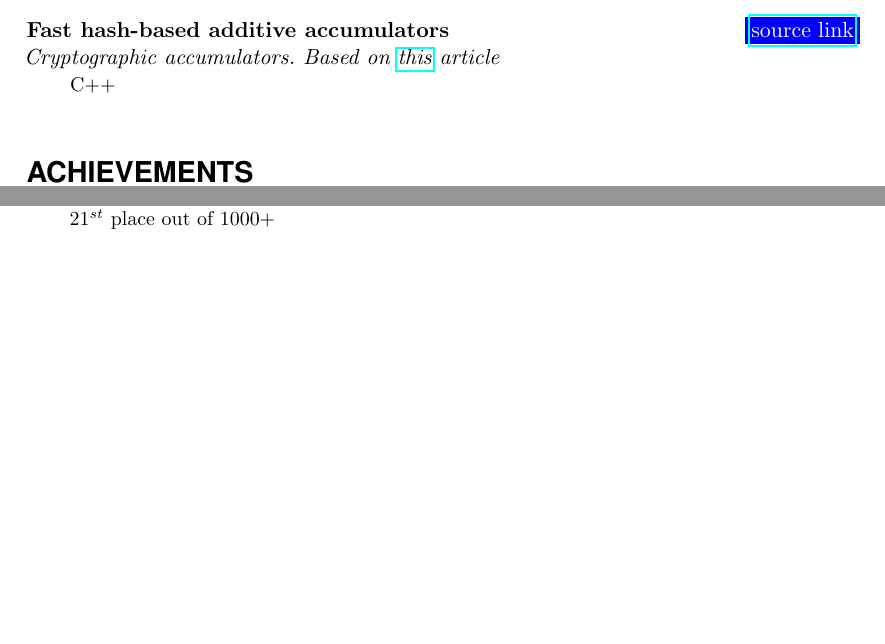
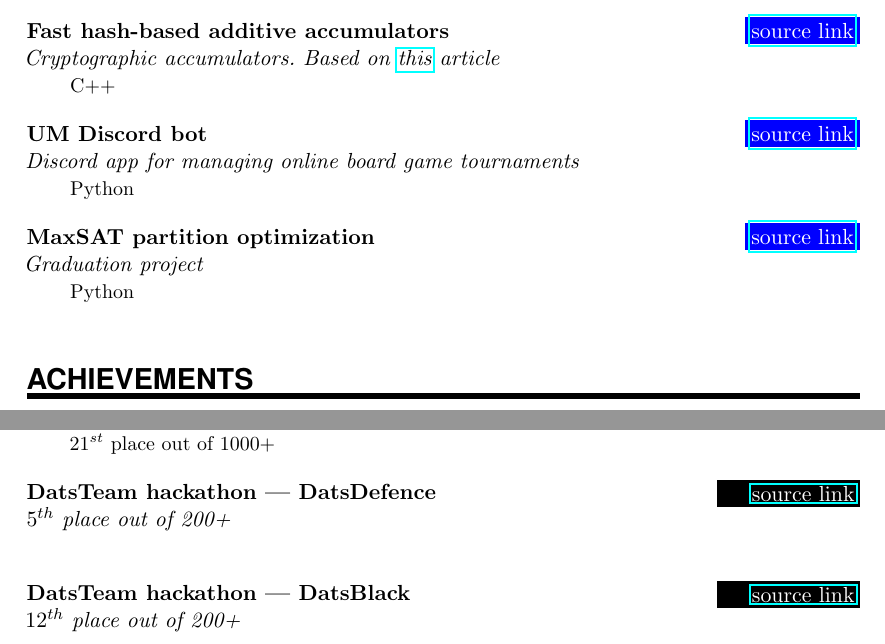
Before and after one commit to Villen3tenmerth/CV, a LaTeX CV (CV.tex): two parts of page 2 of 2 before the commit and two parts of page 2 of 3 after it, joined at a grey line, cut so that both start at the same text, the shorter picture padded with empty space. Compiled offline with pdfLaTeX.

Commit message:
Updated CV

```diff
--- a/CV.tex
+++ b/CV.tex
@@ -154,6 +161,14 @@
 \NewPart{Projects}{}
 
 \WorkEntry{Fast hash-based additive accumulators}{\href{https://github.com/IvanMaslov/AdditiveAccumulator}{source link}}{Cryptographic accumulators. Based on \href{https://github.com/bigspider/accumulator/blob/master/docs/paper-draft.pdf}{this} article}{C++}
+\sepspace
+
+\WorkEntry{UM Discord bot}
+{\href{https://github.com/Villen3tenmerth/UMDiscordBot}{source link}}{Discord app for managing online board game tournaments}{Python}
+\sepspace
+
+\WorkEntry{MaxSAT partition optimization}
+{\href{https://github.com/Villen3tenmerth/MaxSAT_thesis}{source link}}{Graduation project}{Python}
 \sepspace
 
 %%% Achievements
@@ -172,6 +187,12 @@
 \EducationEntry{Individual Olympiad in informatics}{2018}{First degree diploma}{$21^{st}$ place out of 1000+}
 \sepspace
 
+\EducationEntry{DatsTeam hackathon --- DatsDefence}{\href{https://github.com/koalaa13/ZombieGameton}{source link}}{$5^{th}$ place out of 200+}
+\sepspace
+
+\EducationEntry{DatsTeam hackathon --- DatsBlack}{\href{https://github.com/koalaa13/PirateHackathon}{source link}}{$12^{th}$ place out of 200+}
+\sepspace
+
 %%% Additional information
 %%% ------------------------------------------------------------
 \NewPart{Additional information}{}
```
Also changed, not shown: CV.pdf, CV.tex (9 more changed lines).
